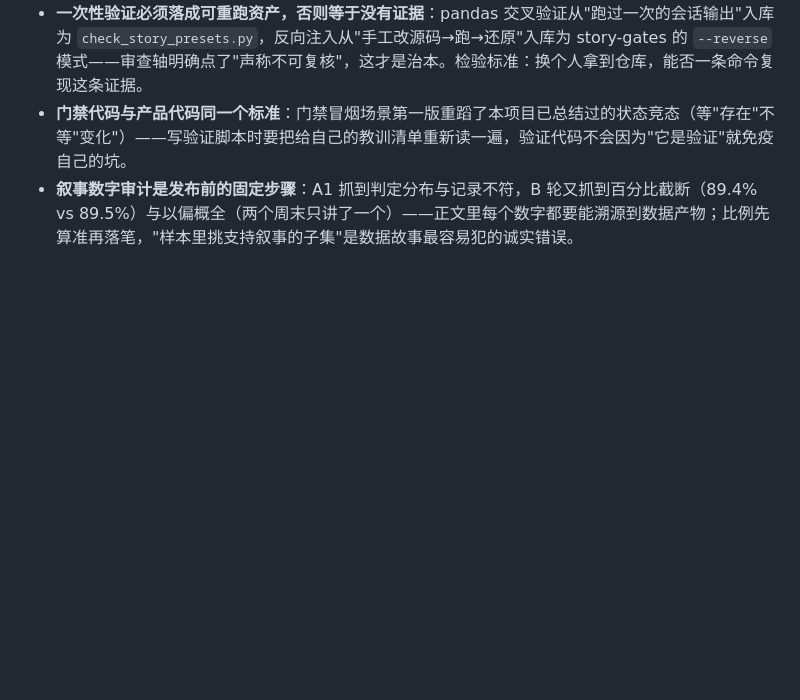
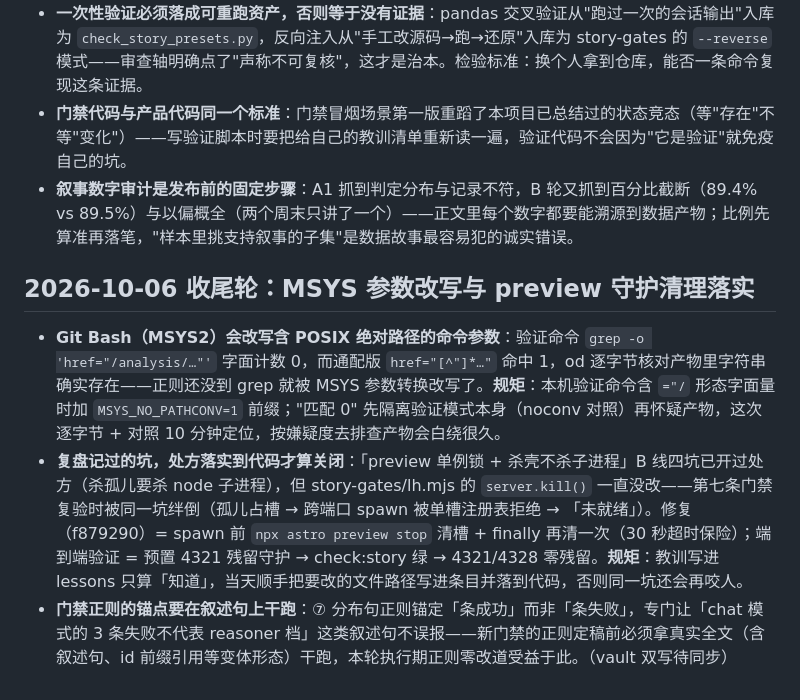
Before and after one commit to YHLLXY/pm-forge, a Markdown page: docs/lessons-learned.md, the part around the change. Drawn GitHub-style; blank space fills up the shorter version.

Commit message:
docs: ISSUES #13 漏洞数字刷新（9=5高4中）+ lessons 收尾轮条目 + STATUS 收尾段

```diff
--- a/docs/lessons-learned.md
+++ b/docs/lessons-learned.md
@@ -55,3 +55,9 @@
 - **一次性验证必须落成可重跑资产，否则等于没有证据**：pandas 交叉验证从"跑过一次的会话输出"入库为 `check_story_presets.py`，反向注入从"手工改源码→跑→还原"入库为 story-gates 的 `--reverse` 模式——审查轴明确点了"声称不可复核"，这才是治本。检验标准：换个人拿到仓库，能否一条命令复现这条证据。
 - **门禁代码与产品代码同一个标准**：门禁冒烟场景第一版重蹈了本项目已总结过的状态竞态（等"存在"不等"变化"）——写验证脚本时要把给自己的教训清单重新读一遍，验证代码不会因为"它是验证"就免疫自己的坑。
 - **叙事数字审计是发布前的固定步骤**：A1 抓到判定分布与记录不符，B 轮又抓到百分比截断（89.4% vs 89.5%）与以偏概全（两个周末只讲了一个）——正文里每个数字都要能溯源到数据产物；比例先算准再落笔，"样本里挑支持叙事的子集"是数据故事最容易犯的诚实错误。
+
+## 2026-10-06 收尾轮：MSYS 参数改写与 preview 守护清理落实
+
+- **Git Bash（MSYS2）会改写含 POSIX 绝对路径的命令参数**：验证命令 `grep -o 'href="/analysis/…"'` 字面计数 0，而通配版 `href="[^"]*…"` 命中 1，od 逐字节核对产物里字符串确实存在——正则还没到 grep 就被 MSYS 参数转换改写了。**规矩**：本机验证命令含 `="/` 形态字面量时加 `MSYS_NO_PATHCONV=1` 前缀；"匹配 0" 先隔离验证模式本身（noconv 对照）再怀疑产物，这次逐字节 + 对照 10 分钟定位，按嫌疑度去排查产物会白绕很久。
+- **复盘记过的坑，处方落实到代码才算关闭**：「preview 单例锁 + 杀壳不杀子进程」B 线四坑已开过处方（杀孤儿要杀 node 子进程），但 story-gates/lh.mjs 的 `server.kill()` 一直没改——第七条门禁复验时被同一坑绊倒（孤儿占槽 → 跨端口 spawn 被单槽注册表拒绝 → 「未就绪」）。修复（f879290）= spawn 前 `npx astro preview stop` 清槽 + finally 再清一次（30 秒超时保险）；端到端验证 = 预置 4321 残留守护 → check:story 绿 → 4321/4328 零残留。**规矩**：教训写进 lessons 只算「知道」，当天顺手把要改的文件路径写进条目并落到代码，否则同一坑还会再咬人。
+- **门禁正则的锚点要在叙述句上干跑**：⑦ 分布句正则锚定「条成功」而非「条失败」，专门让「chat 模式的 3 条失败不代表 reasoner 档」这类叙述句不误报——新门禁的正则定稿前必须拿真实全文（含叙述句、id 前缀引用等变体形态）干跑，本轮执行期正则零改道受益于此。（vault 双写待同步）
```
Also changed, not shown: docs/ISSUES.md (+1 -1 lines), docs/STATUS.md (+9 -2 lines).
